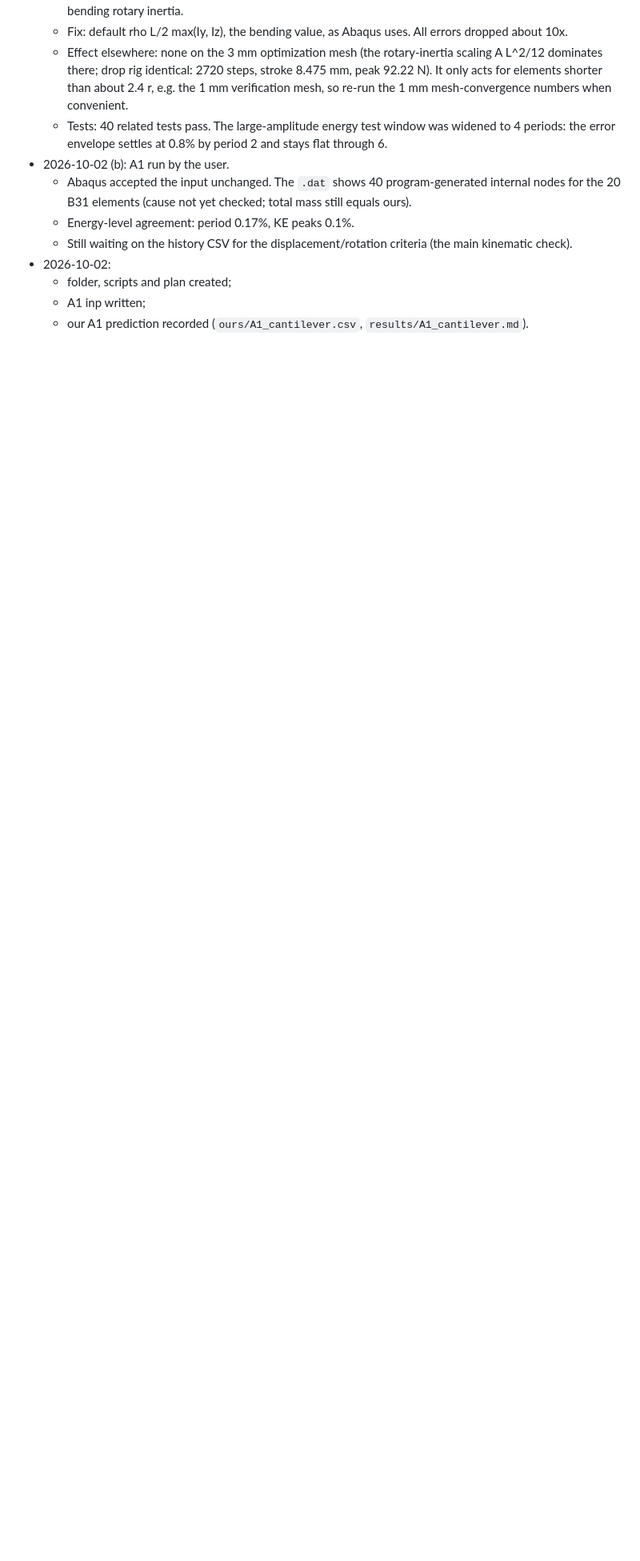
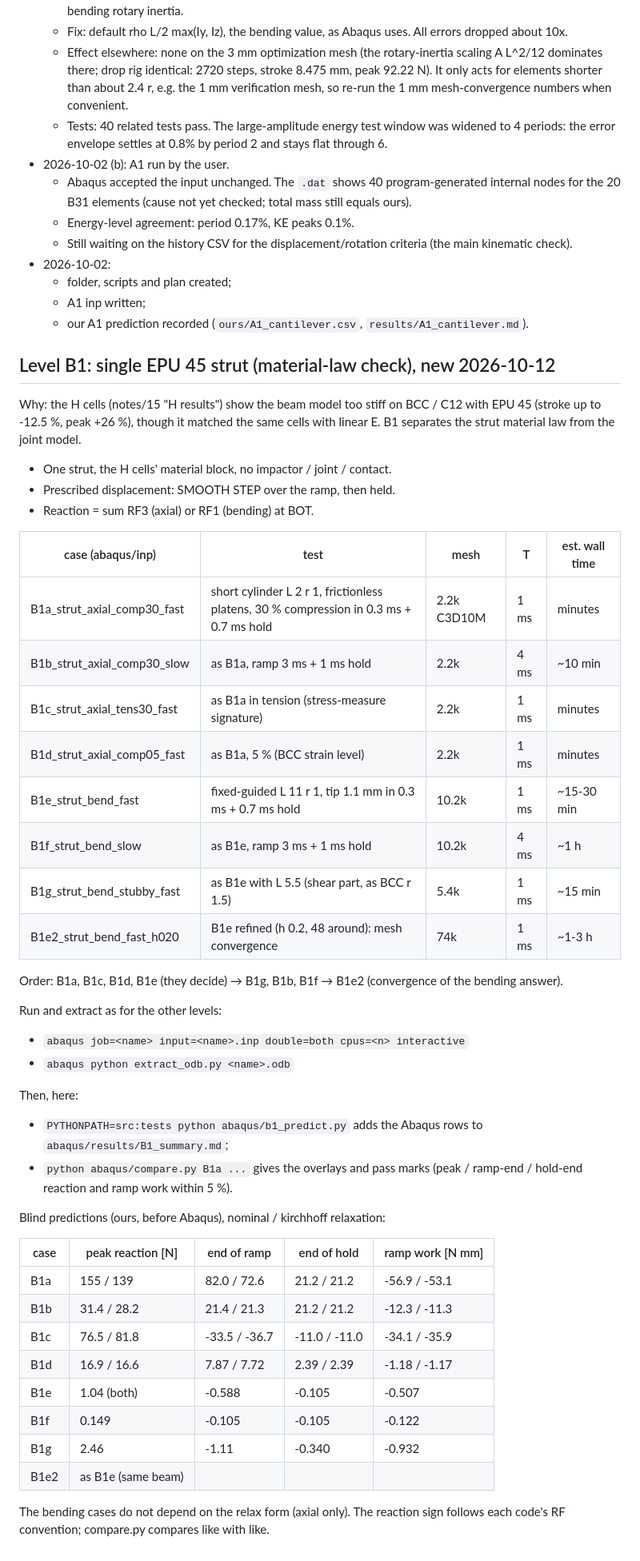
Before and after one commit to AkshayK325/LatticeCrossSectionOptExplicit, a Markdown page: abaqus/BENCHMARK_PLAN.md, the part around the change. Shown at 80% size. Rendered like a GitHub page; blank space fills up the shorter version.

Commit message:
Level B1 run list and H results in BENCHMARK_PLAN

```diff
--- a/abaqus/BENCHMARK_PLAN.md
+++ b/abaqus/BENCHMARK_PLAN.md
@@ -619,3 +619,50 @@ Meshing:
   - folder, scripts and plan created;
   - A1 inp written;
   - our A1 prediction recorded (`ours/A1_cantilever.csv`, `results/A1_cantilever.md`).
+
+## Level B1: single EPU 45 strut (material-law check), new 2026-10-12
+
+Why: the H cells (notes/15 "H results") show the beam model too stiff on BCC / C12 with EPU 45 (stroke up to
+-12.5 %, peak +26 %), though it matched the same cells with linear E. B1 separates the strut material law from the
+joint model.
+- One strut, the H cells' material block, no impactor / joint / contact.
+- Prescribed displacement: SMOOTH STEP over the ramp, then held.
+- Reaction = sum RF3 (axial) or RF1 (bending) at BOT.
+
+| case (abaqus/inp) | test | mesh | T | est. wall time |
+|---|---|---|---|---|
+| B1a_strut_axial_comp30_fast | short cylinder L 2 r 1, frictionless platens, 30 % compression in 0.3 ms + 0.7 ms hold | 2.2k C3D10M | 1 ms | minutes |
+| B1b_strut_axial_comp30_slow | as B1a, ramp 3 ms + 1 ms hold | 2.2k | 4 ms | ~10 min |
+| B1c_strut_axial_tens30_fast | as B1a in tension (stress-measure signature) | 2.2k | 1 ms | minutes |
+| B1d_strut_axial_comp05_fast | as B1a, 5 % (BCC strain level) | 2.2k | 1 ms | minutes |
+| B1e_strut_bend_fast | fixed-guided L 11 r 1, tip 1.1 mm in 0.3 ms + 0.7 ms hold | 10.2k | 1 ms | ~15-30 min |
+| B1f_strut_bend_slow | as B1e, ramp 3 ms + 1 ms hold | 10.2k | 4 ms | ~1 h |
+| B1g_strut_bend_stubby_fast | as B1e with L 5.5 (shear part, as BCC r 1.5) | 5.4k | 1 ms | ~15 min |
+| B1e2_strut_bend_fast_h020 | B1e refined (h 0.2, 48 around): mesh convergence | 74k | 1 ms | ~1-3 h |
+
+Order: B1a, B1c, B1d, B1e (they decide) → B1g, B1b, B1f → B1e2 (convergence of the bending answer).
+
+Run and extract as for the other levels:
+- `abaqus job=<name> input=<name>.inp double=both cpus=<n> interactive`
+- `abaqus python extract_odb.py <name>.odb`
+
+Then, here:
+- `PYTHONPATH=src:tests python abaqus/b1_predict.py` adds the Abaqus rows to `abaqus/results/B1_summary.md`;
+- `python abaqus/compare.py B1a ...` gives the overlays and pass marks (peak / ramp-end / hold-end reaction and
+  ramp work within 5 %).
+
+Blind predictions (ours, before Abaqus), nominal / kirchhoff relaxation:
+
+| case | peak reaction [N] | end of ramp | end of hold | ramp work [N mm] |
+|---|---|---|---|---|
+| B1a | 155 / 139 | 82.0 / 72.6 | 21.2 / 21.2 | -56.9 / -53.1 |
+| B1b | 31.4 / 28.2 | 21.4 / 21.3 | 21.2 / 21.2 | -12.3 / -11.3 |
+| B1c | 76.5 / 81.8 | -33.5 / -36.7 | -11.0 / -11.0 | -34.1 / -35.9 |
+| B1d | 16.9 / 16.6 | 7.87 / 7.72 | 2.39 / 2.39 | -1.18 / -1.17 |
+| B1e | 1.04 (both) | -0.588 | -0.105 | -0.507 |
+| B1f | 0.149 | -0.105 | -0.105 | -0.122 |
+| B1g | 2.46 | -1.11 | -0.340 | -0.932 |
+| B1e2 | as B1e (same beam) | | | |
+
+The bending cases do not depend on the relax form (axial only). The reaction sign follows each code's RF
+convention; compare.py compares like with like.
```
